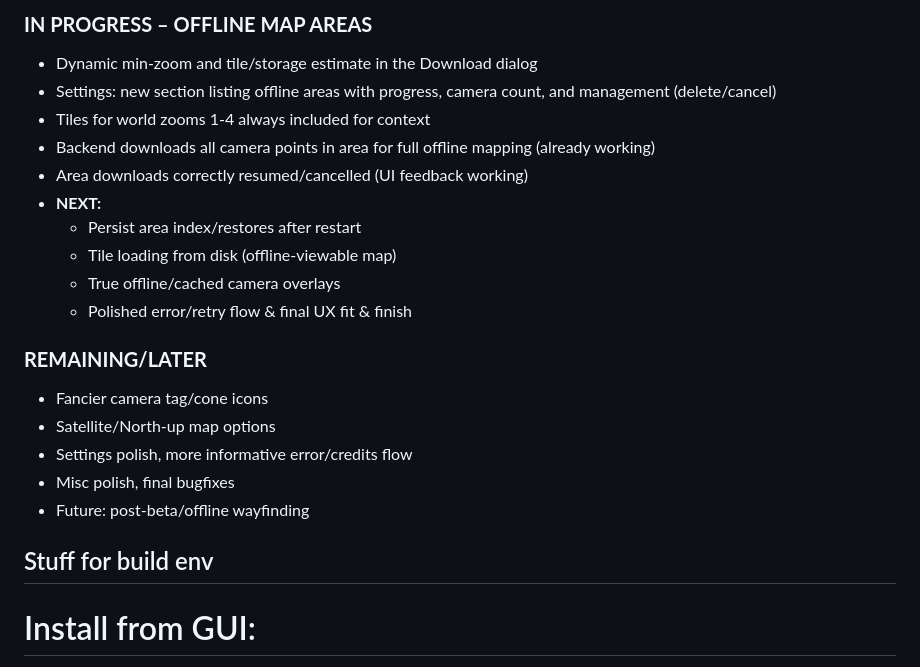
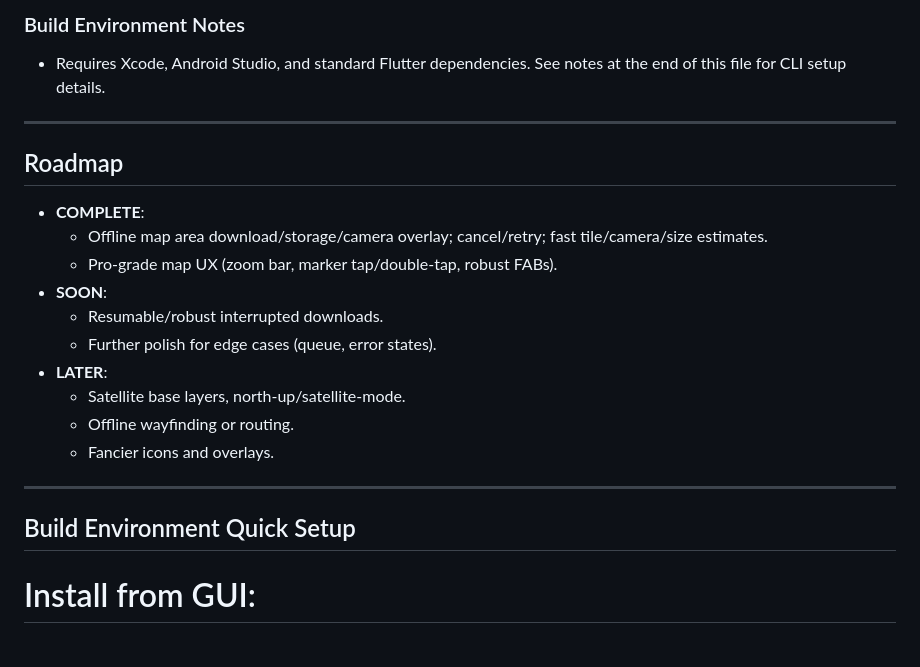
Before and after one commit to FoggedLens/deflock-app, a Markdown page: README.md, the part around one of its changes. Rendered like a GitHub page.

```diff
--- a/README.md
+++ b/README.md
@@ -68,24 +42,26 @@ In Settings, you can now choose your "Upload Destination":
 
-### **IN PROGRESS – OFFLINE MAP AREAS**
-- Dynamic min-zoom and tile/storage estimate in the Download dialog
-- Settings: new section listing offline areas with progress, camera count, and management (delete/cancel)
-- Tiles for world zooms 1-4 always included for context
-- Backend downloads all camera points in area for full offline mapping (already working)
-- Area downloads correctly resumed/cancelled (UI feedback working)
-- **NEXT:**
-    - Persist area index/restores after restart
-    - Tile loading from disk (offline-viewable map)
-    - True offline/cached camera overlays
-    - Polished error/retry flow & final UX fit & finish
+### Build Environment Notes
+- Requires Xcode, Android Studio, and standard Flutter dependencies. See notes at the end of this file for CLI setup details.
 
-### **REMAINING/LATER**
-- Fancier camera tag/cone icons
-- Satellite/North-up map options
-- Settings polish, more informative error/credits flow
-- Misc polish, final bugfixes
-- Future: post-beta/offline wayfinding
+---
 
-## Stuff for build env
+## Roadmap
+
+- **COMPLETE**:
+  - Offline map area download/storage/camera overlay; cancel/retry; fast tile/camera/size estimates.
+  - Pro-grade map UX (zoom bar, marker tap/double-tap, robust FABs).
+- **SOON**:
+  - Resumable/robust interrupted downloads.
+  - Further polish for edge cases (queue, error states).
+- **LATER**:
+  - Satellite base layers, north-up/satellite-mode.
+  - Offline wayfinding or routing.
+  - Fancier icons and overlays.
+
+---
+
+## Build Environment Quick Setup
+
 # Install from GUI:
 Xcode, Android Studio.
 Xcode cmdline tools
```
Also changed, not shown: other parts of README.md (+27 -54 lines).
